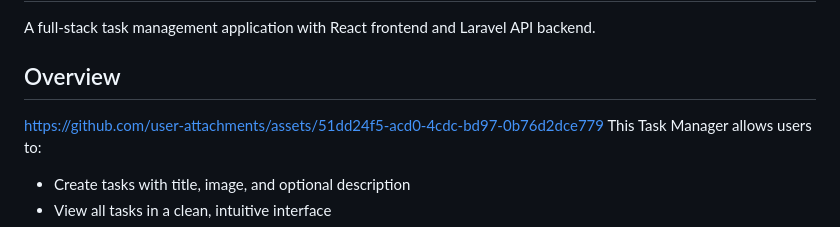
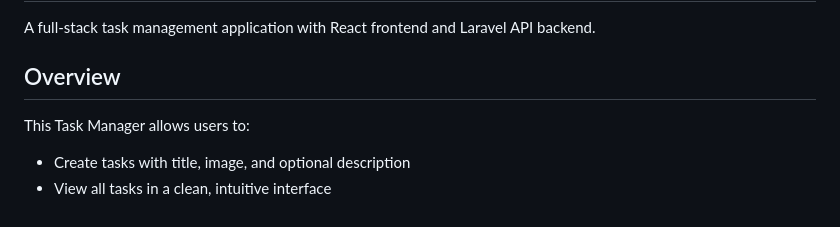
Before and after one commit to mustapha-moutaki/task-manager-api, a Markdown page: README.md, the part around the change printed below. GitHub-like rendering.

```diff
--- a/README.md
+++ b/README.md
@@ -3,7 +3,7 @@
 A full-stack task management application with React frontend and Laravel API backend.
 
 ## Overview
-https://github.com/user-attachments/assets/51dd24f5-acd0-4cdc-bd97-0b76d2dce779
+
 This Task Manager allows users to:
 - Create tasks with title, image, and optional description
 - View all tasks in a clean, intuitive interface
```
Also changed, not shown: other parts of README.md (+2 -0 lines).
